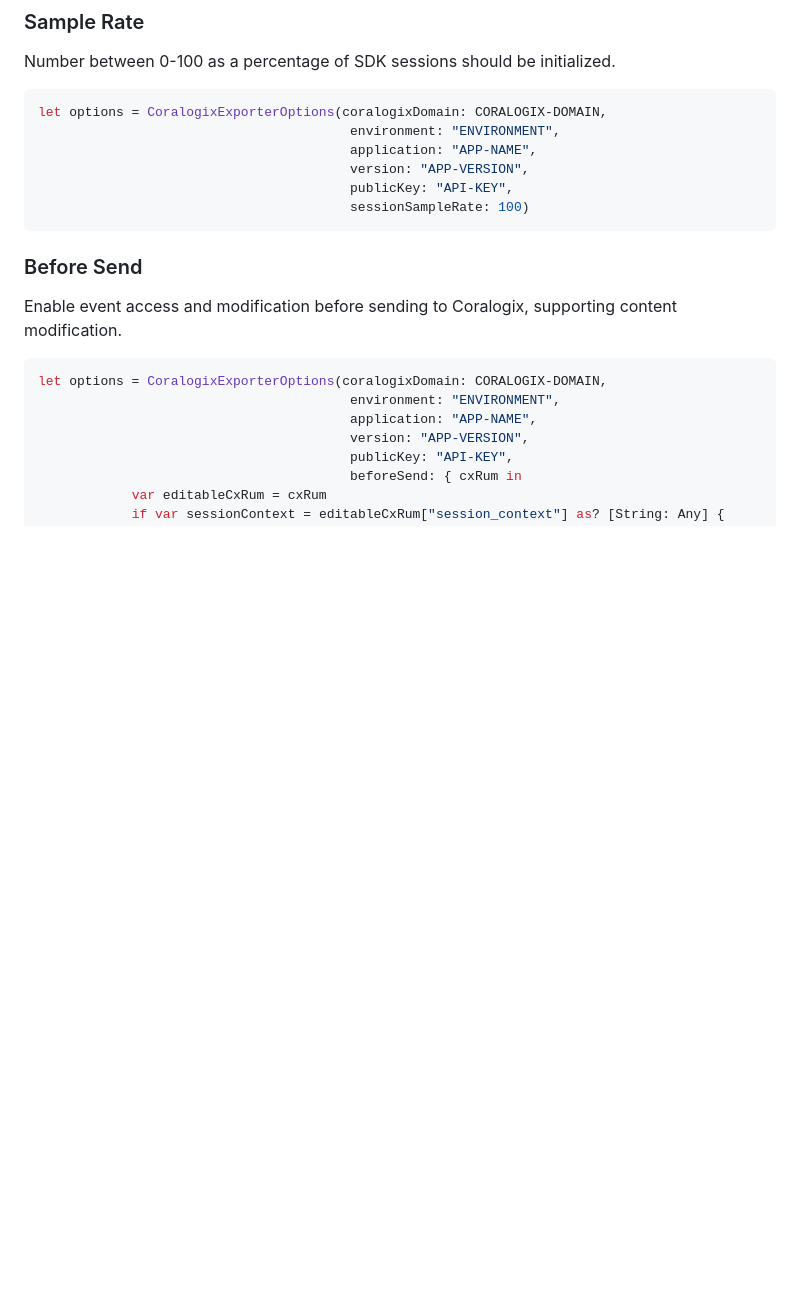
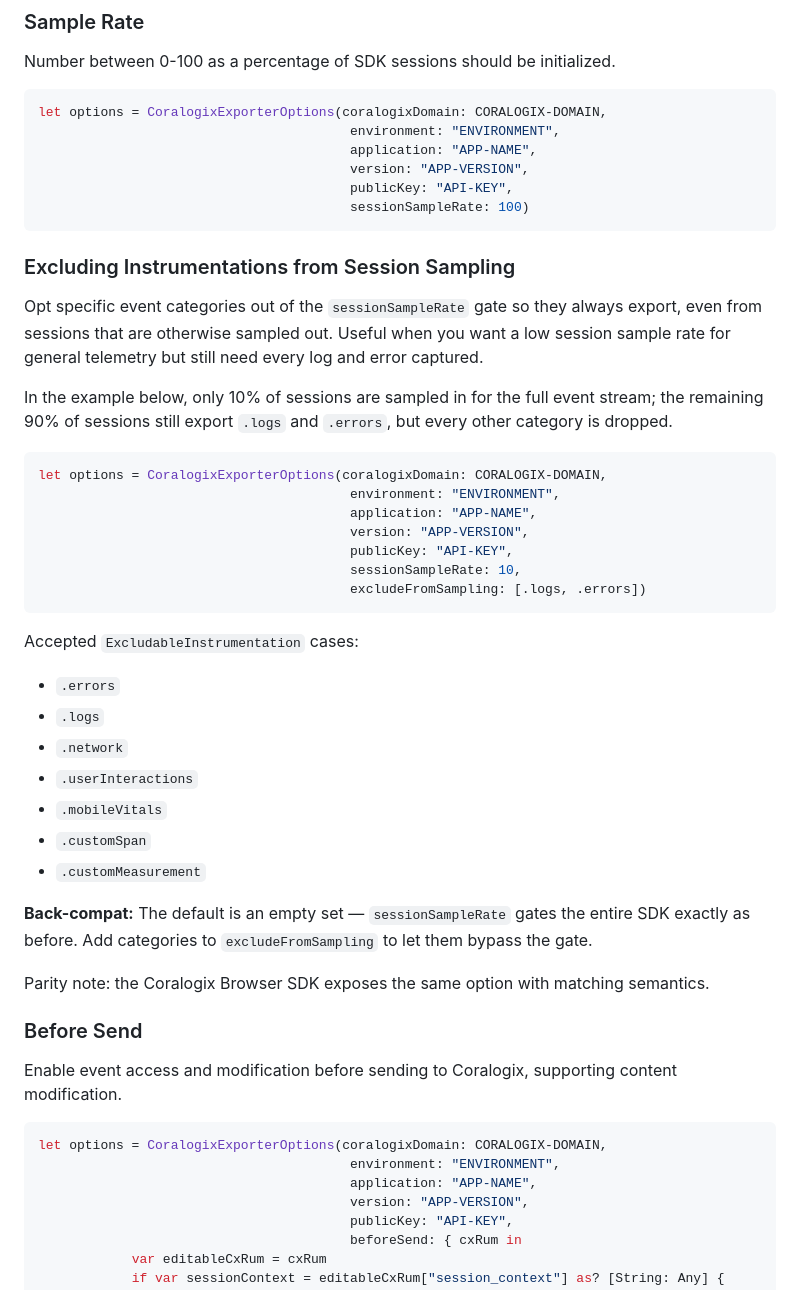
Before and after one commit to coralogix/cx-ios-sdk, a Markdown page: README.md, the part around the change. Rendered like a GitHub page; blank space fills up the shorter version.

Commit message:
feat(CX-40204): T6 — document excludeFromSampling in README
Adds an "Excluding Instrumentations from Session Sampling" subsection
under Configuration, slotted directly after the existing Sample Rate
section. Includes:

- Swift code snippet showing `sessionSampleRate: 10,
  excludeFromSampling: [.logs, .errors]`
- Full list of accepted `ExcludableInstrumentation` cases (.errors,
  .logs, .network, .userInteractions, .mobileVitals, .customSpan,
  .customMeasurement)
- Back-compat note: empty set = legacy behavior (sessionSampleRate
  gates the entire SDK)
- Parity note that the Coralogix Browser SDK exposes the same option

The cross-link to the web SDK README from the ticket was dropped
intentionally — that repo is private and the iOS README is public,
so the link would 404 for external readers.

Co-Authored-By: Claude Opus 4.7 (1M context) <noreply@anthropic.com>

````diff
--- a/README.md
+++ b/README.md
@@ -155,6 +155,33 @@ let options = CoralogixExporterOptions(coralogixDomain: CORALOGIX-DOMAIN,
                                         publicKey: "API-KEY",
                                         sessionSampleRate: 100)
 ```
+
+### Excluding Instrumentations from Session Sampling
+Opt specific event categories out of the `sessionSampleRate` gate so they always export, even from sessions that are otherwise sampled out. Useful when you want a low session sample rate for general telemetry but still need every log and error captured.
+
+In the example below, only 10% of sessions are sampled in for the full event stream; the remaining 90% of sessions still export `.logs` and `.errors`, but every other category is dropped.
+```swift
+let options = CoralogixExporterOptions(coralogixDomain: CORALOGIX-DOMAIN,
+                                        environment: "ENVIRONMENT",
+                                        application: "APP-NAME",
+                                        version: "APP-VERSION",
+                                        publicKey: "API-KEY",
+                                        sessionSampleRate: 10,
+                                        excludeFromSampling: [.logs, .errors])
+```
+
+Accepted `ExcludableInstrumentation` cases:
+- `.errors`
+- `.logs`
+- `.network`
+- `.userInteractions`
+- `.mobileVitals`
+- `.customSpan`
+- `.customMeasurement`
+
+**Back-compat:** The default is an empty set — `sessionSampleRate` gates the entire SDK exactly as before. Add categories to `excludeFromSampling` to let them bypass the gate.
+
+Parity note: the Coralogix Browser SDK exposes the same option with matching semantics.
 
 ### Before Send
 Enable event access and modification before sending to Coralogix, supporting content modification.
````
